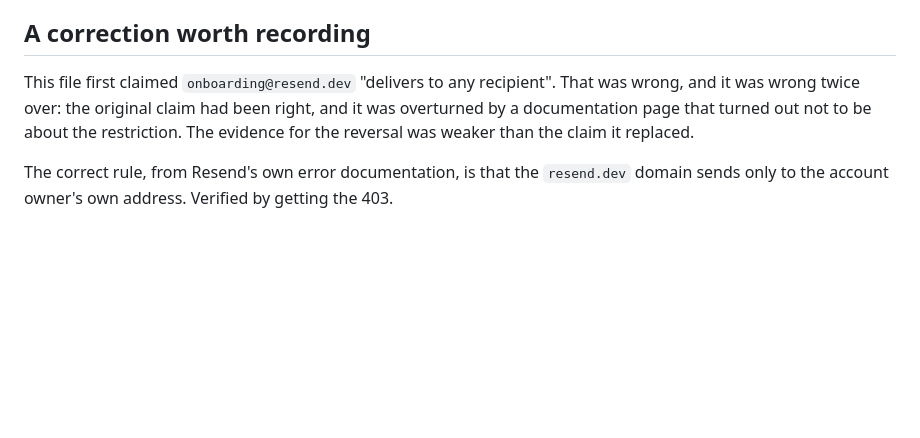
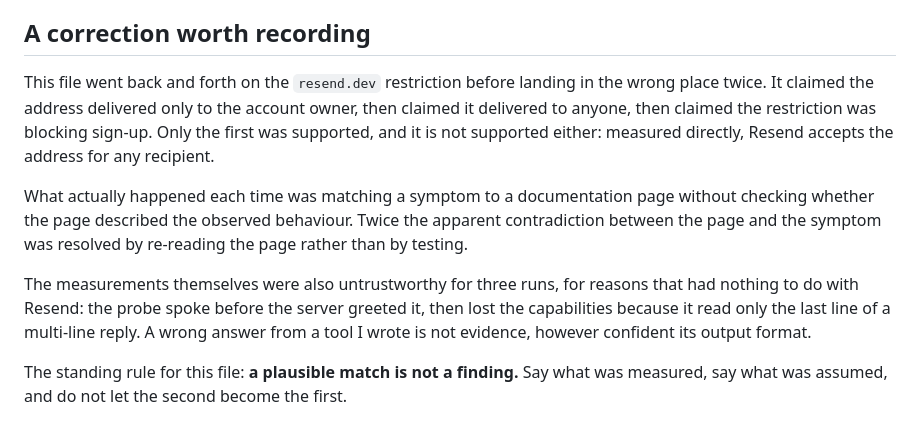
Before and after one commit to dr4ken-soul/Vendra, a Markdown page: docs/email-delivery.md, the part around one of its changes. GitHub-like rendering; blank space fills up the shorter version.

```diff
--- a/docs/email-delivery.md
+++ b/docs/email-delivery.md
@@ -203,10 +223,22 @@ from inside the app.
 
 ## A correction worth recording
 
-This file first claimed `onboarding@resend.dev` "delivers to any recipient". That
-was wrong, and it was wrong twice over: the original claim had been right, and it
-was overturned by a documentation page that turned out not to be about the
-restriction. The evidence for the reversal was weaker than the claim it replaced.
+This file went back and forth on the `resend.dev` restriction before landing in the
+wrong place twice. It claimed the address delivered only to the account owner,
+then claimed it delivered to anyone, then claimed the restriction was blocking
+sign-up. Only the first was supported, and it is not supported either: measured
+directly, Resend accepts the address for any recipient.
 
-The correct rule, from Resend's own error documentation, is that the `resend.dev`
-domain sends only to the account owner's own address. Verified by getting the 403.
+What actually happened each time was matching a symptom to a documentation page
+without checking whether the page described the observed behaviour. Twice the
+apparent contradiction between the page and the symptom was resolved by
+re-reading the page rather than by testing.
+
+The measurements themselves were also untrustworthy for three runs, for reasons
+that had nothing to do with Resend: the probe spoke before the server greeted it,
+then lost the capabilities because it read only the last line of a multi-line
+reply. A wrong answer from a tool I wrote is not evidence, however confident its
+output format.
+
+The standing rule for this file: **a plausible match is not a finding.** Say what
+was measured, say what was assumed, and do not let the second become the first.
```
Also changed, not shown: other parts of docs/email-delivery.md (+60 -40 lines).
